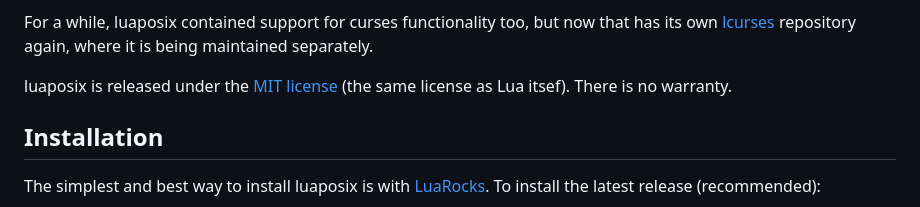
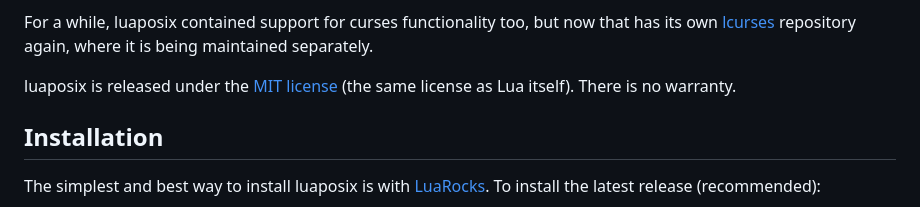
Before and after one commit to luaposix/luaposix, a Markdown page: README.md, the part around the change. Drawn GitHub-style.

Commit message:
Fix typo in `README.md`
Just spotted this while browsing the repo. This is more an FYI, feel free not to merge this and fix directly.

```diff
--- a/README.md
+++ b/README.md
@@ -18,7 +18,7 @@ but now that has its own [lcurses][] repository again, where it is being
 maintained separately.
 
 luaposix is released under the [MIT license][mit] (the same license as
-Lua itsef).  There is no warranty.
+Lua itself).  There is no warranty.
 
 [github]: https://github.com/luaposix/luaposix "luaposix repository"
 [lcurses]: https://github.com/lcurses/lcurses "lcurses repository"
```
